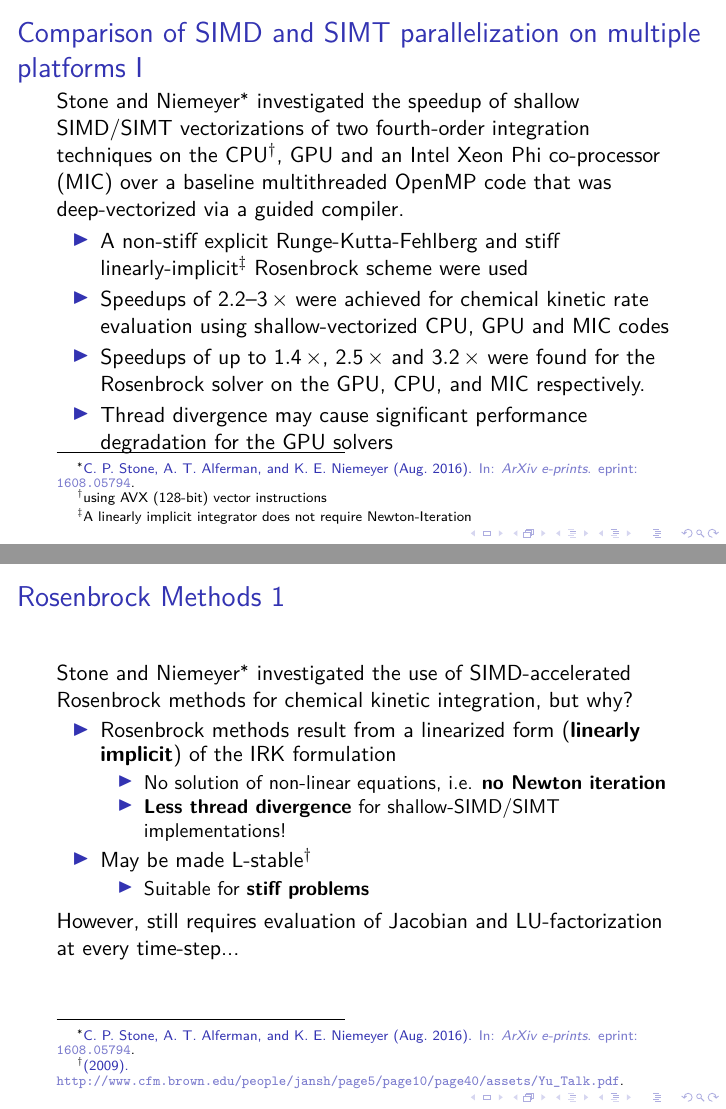
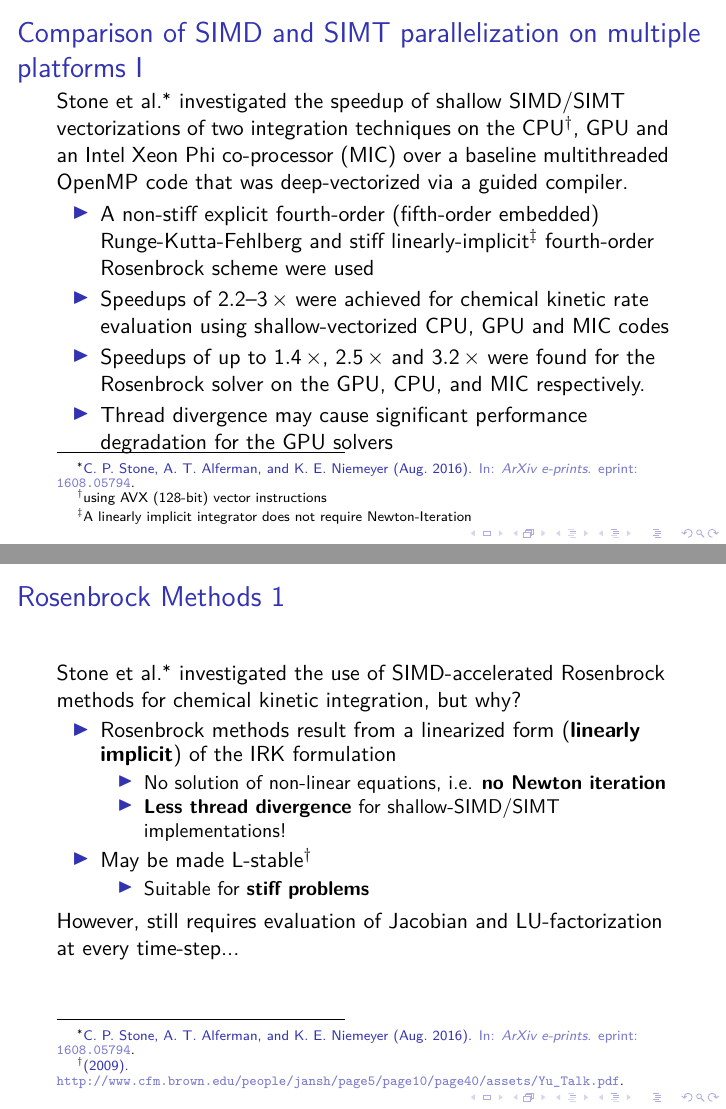
Before and after one commit to arghdos/accelerating-chemical-kinetics, LaTeX slides (lit_review.tex): pages 13 and 21 of 36, joined at a grey line. Compiled offline with pdfLaTeX.

Commit message:
fix stone ref & clarify RKF45 ordeR

```diff
--- a/lit_review.tex
+++ b/lit_review.tex
@@ -230,9 +230,9 @@ Computationally guided combustion design has played an important role in develop
 
 \begin{frame}[allowframebreaks]
  \frametitle{Comparison of SIMD and SIMT parallelization on multiple platforms}
- Stone and Niemeyer~\footfullcite{Stone:2016} investigated the speedup of shallow SIMD\slash SIMT vectorizations of two fourth-order integration techniques on the CPU\footnote{using AVX (128-bit) vector instructions}, GPU and an Intel Xeon Phi co-processor (MIC) over a baseline multithreaded OpenMP code that was deep-vectorized via a guided compiler.
+ Stone et al.~\footfullcite{Stone:2016} investigated the speedup of shallow SIMD\slash SIMT vectorizations of two integration techniques on the CPU\footnote{using AVX (128-bit) vector instructions}, GPU and an Intel Xeon Phi co-processor (MIC) over a baseline multithreaded OpenMP code that was deep-vectorized via a guided compiler.
  \begin{itemize}
-  \item A non-stiff explicit Runge-Kutta-Fehlberg and stiff linearly-implicit\footnote{A linearly implicit integrator does not require Newton-Iteration} Rosenbrock scheme were used
+  \item A non-stiff explicit fourth-order (fifth-order embedded) Runge-Kutta-Fehlberg and stiff linearly-implicit\footnote{A linearly implicit integrator does not require Newton-Iteration} fourth-order Rosenbrock scheme were used
   \item Speedups of \SIrange{2.2}{3}{\times} were achieved for chemical kinetic rate evaluation using shallow-vectorized CPU, GPU and MIC codes
   \item Speedups of up to \SI{1.4}{\times}, \SI{2.5}{\times} and \SI{3.2}{\times} were found for the Rosenbrock solver on the GPU, CPU, and MIC respectively.
   \item Thread divergence may cause significant performance degradation for the GPU solvers
@@ -330,7 +330,7 @@ Computationally guided combustion design has played an important role in develop
 
 \begin{frame}
  \RosenTitle
- Stone and Niemeyer~\footfullcite{Stone:2016} investigated the use of SIMD-accelerated Rosenbrock methods for chemical kinetic integration, but why?
+ Stone et al.~\footfullcite{Stone:2016} investigated the use of SIMD-accelerated Rosenbrock methods for chemical kinetic integration, but why?
  \begin{itemize}
  \item Rosenbrock methods result from a linearized form (\textbf{linearly implicit}) of the IRK formulation
  \begin{itemize}
```
